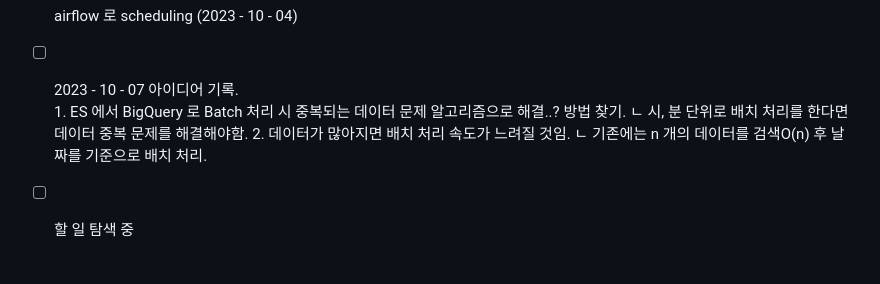
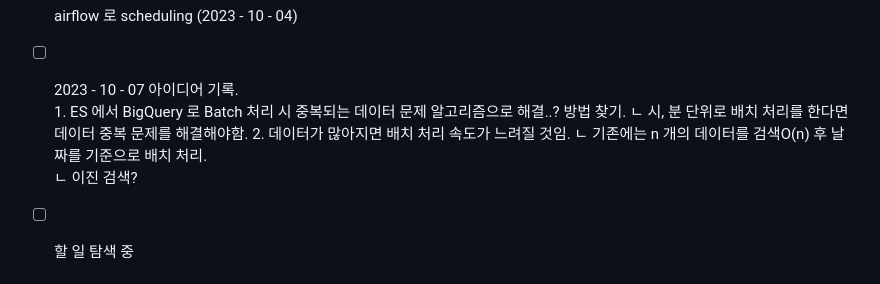
Before and after one commit to OwenKimcertified/ELK_Stack, a Markdown page: README.md, the part around the change. Drawn GitHub-style.

```diff
--- a/README.md
+++ b/README.md
@@ -123,7 +123,7 @@ Airflow 를 활용한 DW(BigQuery) 로 데이터 배치처리.
          ㄴ 시, 분 단위로 배치 처리를 한다면 데이터 중복 문제를 해결해야함.
       2. 데이터가 많아지면 배치 처리 속도가 느려질 것임.
          ㄴ 기존에는 n 개의 데이터를 검색O(n) 후 날짜를 기준으로 배치 처리.
-
+         ㄴ 이진 검색?
 - [ ] 할 일 탐색 중
 
 # Postman (api check)
```
